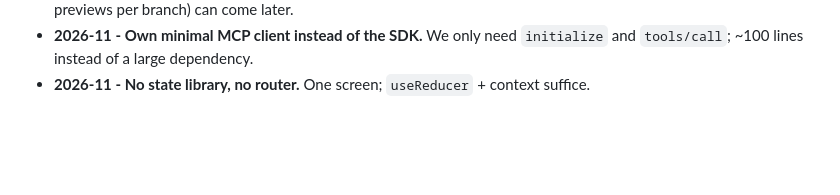
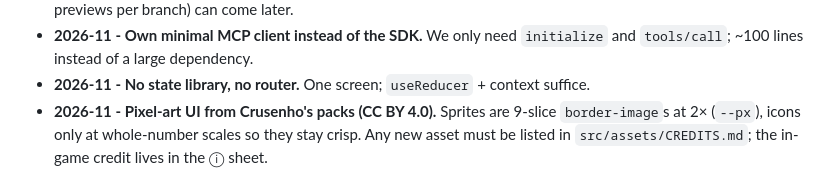
Before and after one commit to J-Endres/untitled-mri-game, a Markdown page: docs/ARCHITECTURE.md, the part around the change. Rendered like a GitHub page; blank space fills up the shorter version.

```diff
--- a/docs/ARCHITECTURE.md
+++ b/docs/ARCHITECTURE.md
@@ -137,3 +137,6 @@ Short log of choices that are not obvious from the code. Add an entry when you m
 - **2026-11 - Own minimal MCP client instead of the SDK.** We only need `initialize` and
   `tools/call`; ~100 lines instead of a large dependency.
 - **2026-11 - No state library, no router.** One screen; `useReducer` + context suffice.
+- **2026-11 - Pixel-art UI from Crusenho's packs (CC BY 4.0).** Sprites are 9-slice
+  `border-image`s at 2× (`--px`), icons only at whole-number scales so they stay crisp. Any new
+  asset must be listed in `src/assets/CREDITS.md`; the in-game credit lives in the ⓘ sheet.
```
Also changed, not shown: README.md (+7 -0 lines), docs/img/event-sheet.png, docs/img/game-screen.png.
